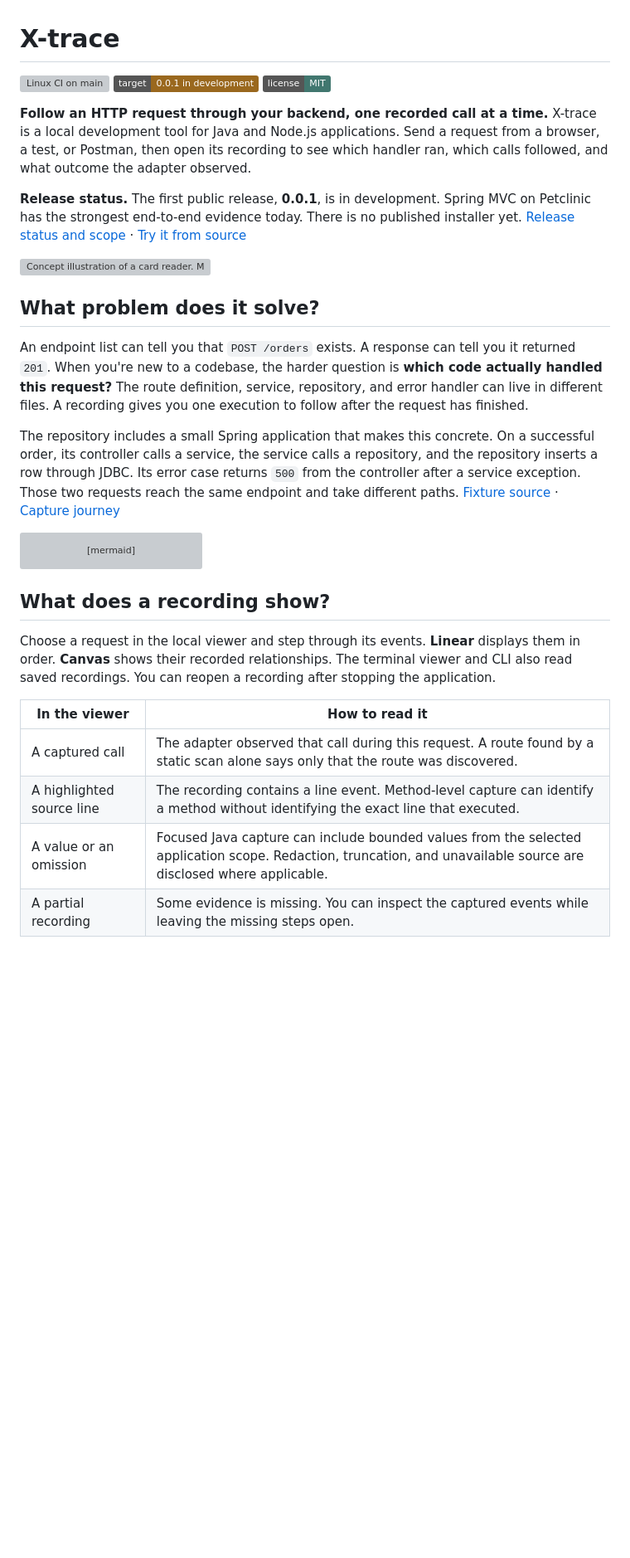
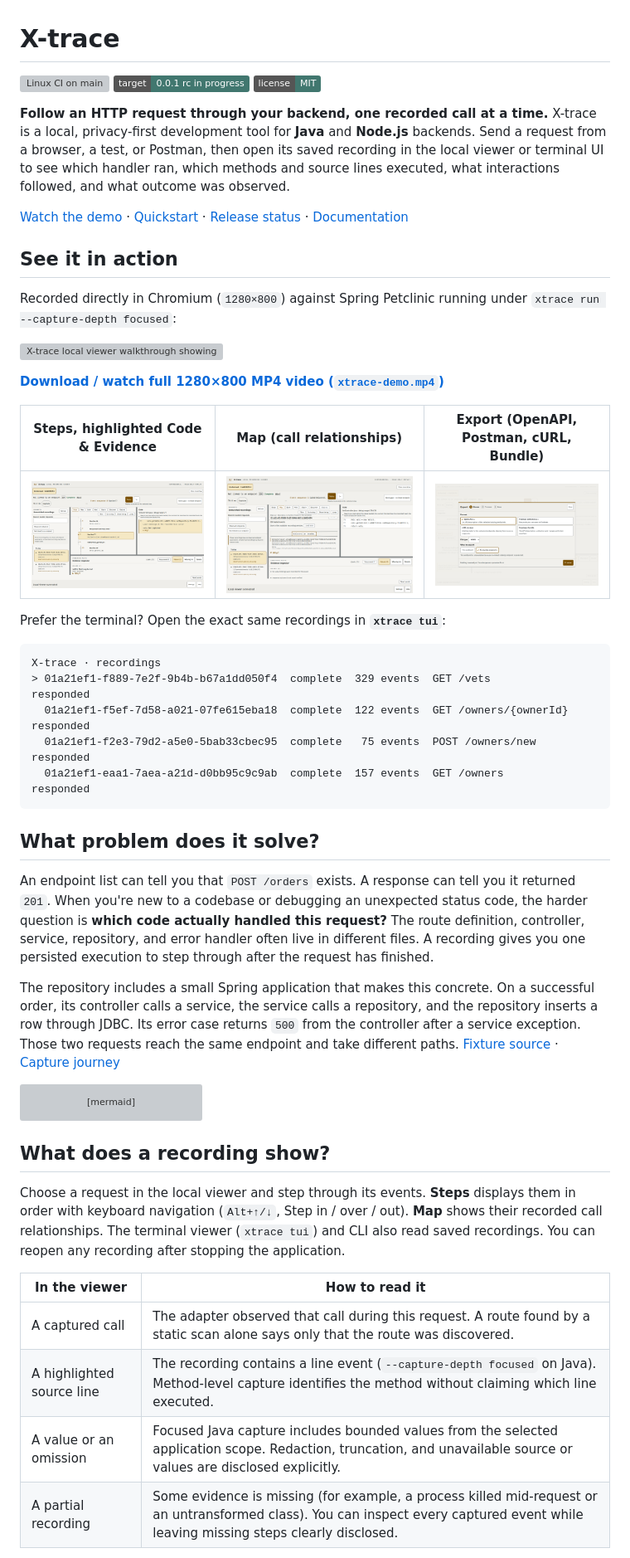
Before and after one commit to Legend101Zz/X-trace, a Markdown page: README.md, the part around one of its changes. Shown at 83% size. Rendered like a GitHub page; pictures changed too: docs/demo/demo-export.png (added), docs/demo/demo-map.png (added), docs/demo/demo-steps.png (added); badges without logos; blank space fills up the shorter version; grey boxes are pictures that could not be loaded.

````diff
--- a/README.md
+++ b/README.md
@@ -1,18 +1,38 @@
 # X-trace
 
 [![Linux CI on main](https://github.com/Legend101Zz/X-trace/actions/workflows/ci.yml/badge.svg?branch=main&event=push)](https://github.com/Legend101Zz/X-trace/actions/workflows/ci.yml?query=branch%3Amain)
-[![First release target 0.0.1, in development](https://img.shields.io/badge/target-0.0.1_in_development-9a681e)](docs/releases/v0.01.md)
+[![First release target 0.0.1, release candidate in progress](https://img.shields.io/badge/target-0.0.1_rc_in_progress-41776f)](docs/releases/v0.01.md)
 [![License MIT](https://img.shields.io/badge/license-MIT-41776f)](LICENSE)
 
-**Follow an HTTP request through your backend, one recorded call at a time.** X-trace is a local development tool for Java and Node.js applications. Send a request from a browser, a test, or Postman, then open its recording to see which handler ran, which calls followed, and what outcome the adapter observed.
+**Follow an HTTP request through your backend, one recorded call at a time.** X-trace is a local, privacy-first development tool for **Java** and **Node.js** backends. Send a request from a browser, a test, or Postman, then open its saved recording in the local viewer or terminal UI to see which handler ran, which methods and source lines executed, what interactions followed, and what outcome was observed.
 
-**Release status.** The first public release, **0.0.1**, is in development. Spring MVC on Petclinic has the strongest end-to-end evidence today. There is no published installer yet. [Release status and scope](#release-status) · [Try it from source](#try-it-from-source)
+[Watch the demo](#see-it-in-action) · [Quickstart](#how-to-use-x-trace) · [Release status](#release-status) · [Documentation](#project-documentation)
 
-![Concept illustration of a card reader. Marks on a card represent the events in one saved request. A narrow carriage selects the current step.](docs/images/recording-reader.svg)
+## See it in action
+
+Recorded directly in Chromium (`1280×800`) against Spring Petclinic running under `xtrace run --capture-depth focused`:
+
+![X-trace local viewer walkthrough showing Requests, Steps with highlighted Java source lines and Evidence inspector, Map call tree, and Export sheet](docs/demo/xtrace-demo.gif)
+
+**[Download / watch full 1280×800 MP4 video (`xtrace-demo.mp4`)](docs/demo/xtrace-demo.mp4)**
+
+| Steps, highlighted Code & Evidence | Map (call relationships) | Export (OpenAPI, Postman, cURL, Bundle) |
+| --- | --- | --- |
+| ![Steps view with highlighted Petclinic VetController.java line 77 and Evidence inspector](docs/demo/demo-steps.png) | ![Map view showing call tree alongside VetController.java source](docs/demo/demo-map.png) | ![Export dialog showing OpenAPI 3.1, Postman Collection 2.1, cURL recipes, and Developer bundle](docs/demo/demo-export.png) |
+
+Prefer the terminal? Open the exact same recordings in **`xtrace tui`**:
+
+```text
+X-trace · recordings
+> 01a21ef1-f889-7e2f-9b4b-b67a1dd050f4  complete  329 events  GET /vets               responded
+  01a21ef1-f5ef-7d58-a021-07fe615eba18  complete  122 events  GET /owners/{ownerId}   responded
+  01a21ef1-f2e3-79d2-a5e0-5bab33cbec95  complete   75 events  POST /owners/new        responded
+  01a21ef1-eaa1-7aea-a21d-d0bb95c9c9ab  complete  157 events  GET /owners             responded
+```
 
 ## What problem does it solve?
 
-An endpoint list can tell you that `POST /orders` exists. A response can tell you it returned `201`. When you're new to a codebase, the harder question is **which code actually handled this request?** The route definition, service, repository, and error handler can live in different files. A recording gives you one execution to follow after the request has finished.
+An endpoint list can tell you that `POST /orders` exists. A response can tell you it returned `201`. When you're new to a codebase or debugging an unexpected status code, the harder question is **which code actually handled this request?** The route definition, controller, service, repository, and error handler often live in different files. A recording gives you one persisted execution to step through after the request has finished.
 
 The repository includes a small Spring application that makes this concrete. On a successful order, its controller calls a service, the service calls a repository, and the repository inserts a row through JDBC. Its error case returns `500` from the controller after a service exception. Those two requests reach the same endpoint and take different paths. [Fixture source](adapters/java/spring-fixture/src/main/java/dev/xtrace/fixture) · [Capture journey](crates/xtrace-cli/tests/java_premain_spring.rs)
 
@@ -36,12 +56,12 @@ sequenceDiagram
 
 ## What does a recording show?
 
-Choose a request in the local viewer and step through its events. **Linear** displays them in order. **Canvas** shows their recorded relationships. The terminal viewer and CLI also read saved recordings. You can reopen a recording after stopping the application.
+Choose a request in the local viewer and step through its events. **Steps** displays them in order with keyboard navigation (`Alt+↑/↓`, Step in / over / out). **Map** shows their recorded call relationships. The terminal viewer (`xtrace tui`) and CLI also read saved recordings. You can reopen any recording after stopping the application.
 
 | In the viewer | How to read it |
 | --- | --- |
 | A captured call | The adapter observed that call during this request. A route found by a static scan alone says only that the route was discovered. |
-| A highlighted source line | The recording contains a line event. Method-level capture can identify a method without identifying the exact line that executed. |
-| A value or an omission | Focused Java capture can include bounded values from the selected application scope. Redaction, truncation, and unavailable source are disclosed where applicable. |
-| A partial recording | Some evidence is missing. You can inspect the captured events while leaving the missing steps open. |
+| A highlighted source line | The recording contains a line event (`--capture-depth focused` on Java). Method-level capture identifies the method without claiming which line executed. |
+| A value or an omission | Focused Java capture includes bounded values from the selected application scope. Redaction, truncation, and unavailable source or values are disclosed explicitly. |
+| A partial recording | Some evidence is missing (for example, a process killed mid-request or an untransformed class). You can inspect every captured event while leaving missing steps clearly disclosed. |
 
````
Also changed, not shown: other parts of README.md (+77 -33 lines), 2 other files.
